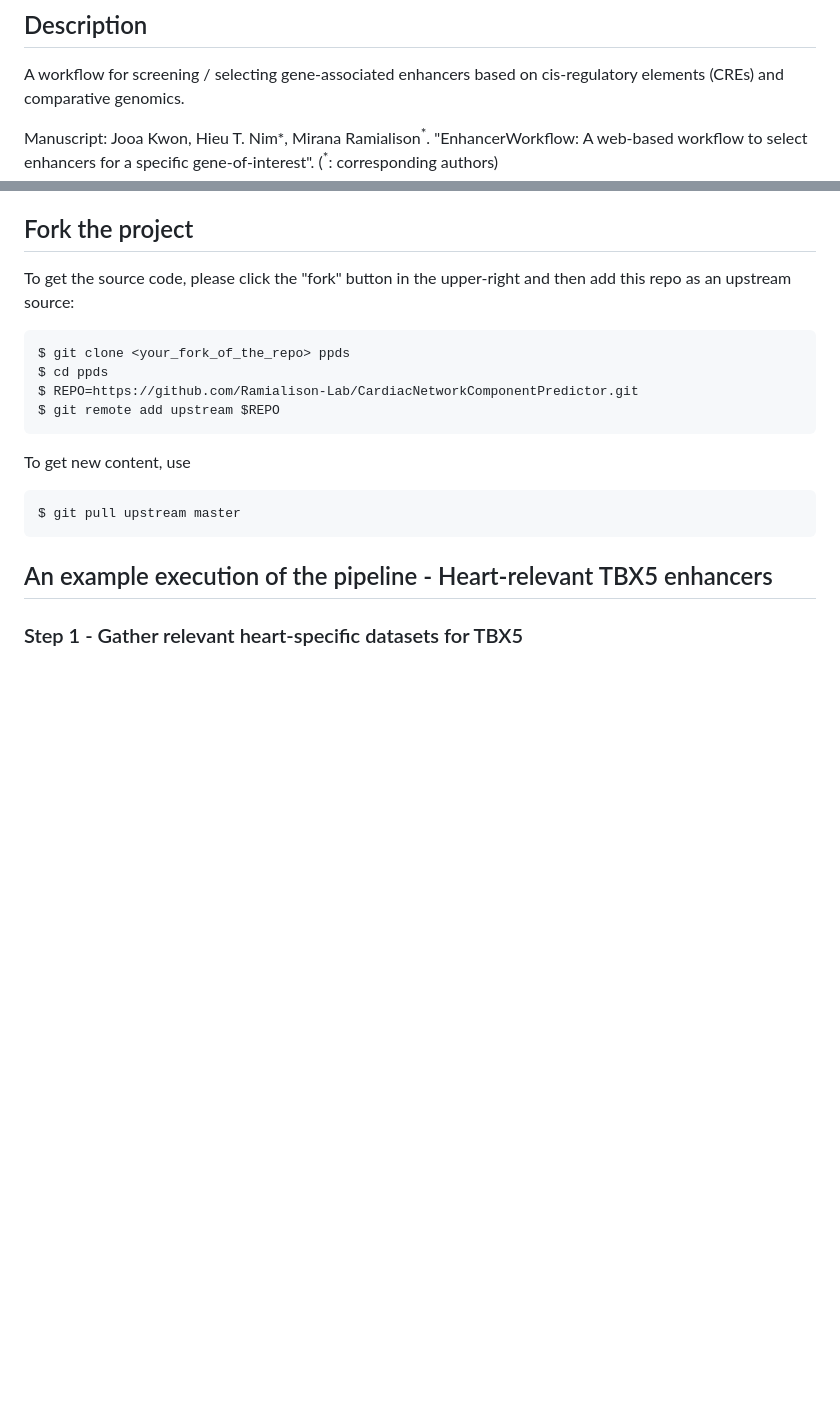
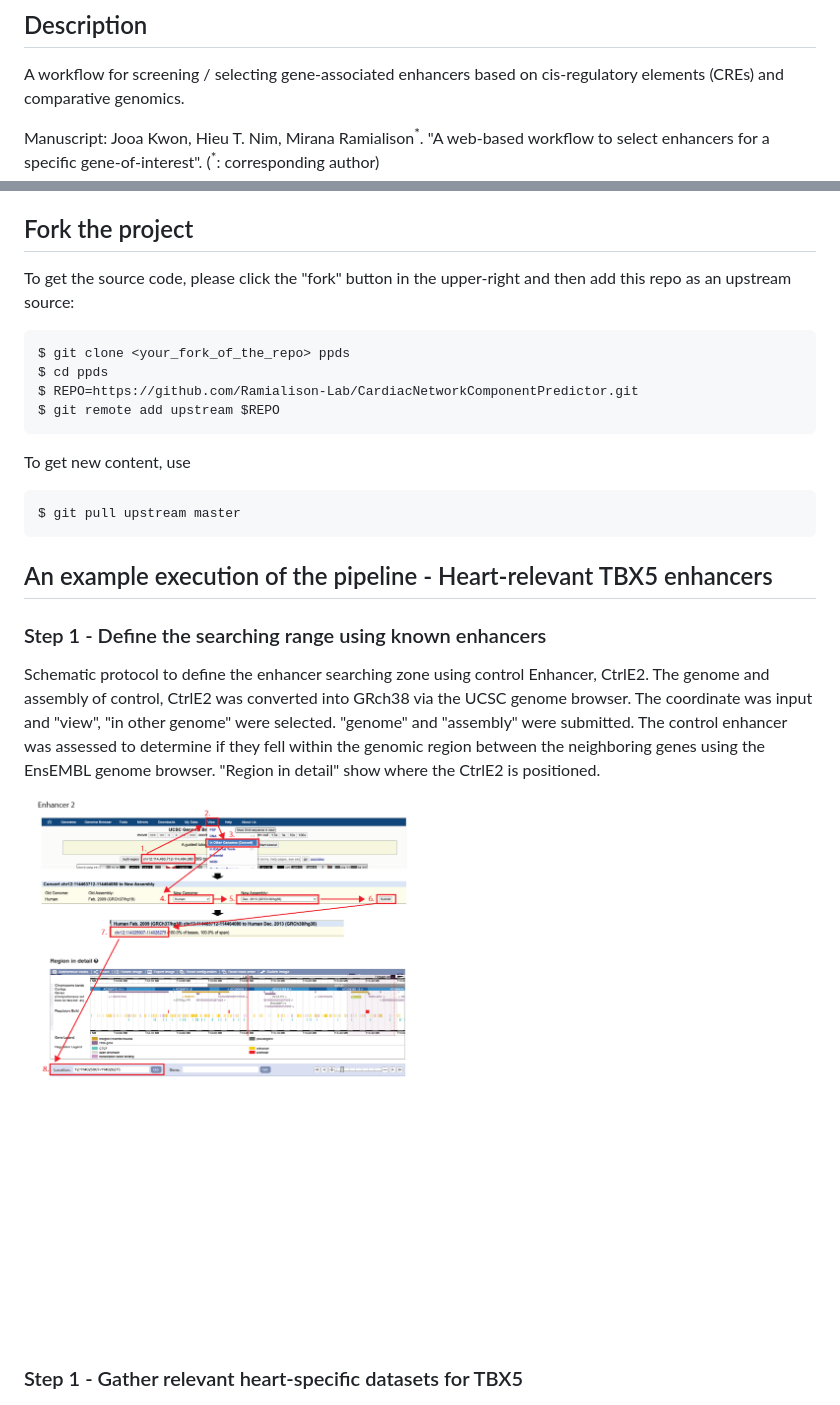
Before and after one commit to Ramialison-Lab/EnhancerWorkflow, a Markdown page: README.md, 2 parts joined by grey strips. Rendered like a GitHub page; pictures changed too: images/Figure1.png (added); blank space fills up the shorter version.

`````diff
--- a/README.md
+++ b/README.md
@@ -2,7 +2,7 @@
 ## Description
 A workflow for screening / selecting gene-associated enhancers based on cis-regulatory elements (CREs) and comparative genomics.
 
-Manuscript: Jooa Kwon, Hieu T. Nim*, Mirana Ramialison<sup>*</sup>. "EnhancerWorkflow: A web-based workflow to select enhancers for a specific gene-of-interest". (<sup>\*</sup>: corresponding authors)
+Manuscript: Jooa Kwon, Hieu T. Nim, Mirana Ramialison<sup>*</sup>. "A web-based workflow to select enhancers for a specific gene-of-interest". (<sup>\*</sup>: corresponding author)
 
 ## Fork the project
 To get the source code, please click the "fork" button in the upper-right and then add this repo as an upstream source:
@@ -20,6 +20,12 @@ $ git pull upstream master
 ````
 
 ## An example execution of the pipeline - Heart-relevant TBX5 enhancers
+
+### Step 1 - Define the searching range using known enhancers
+Schematic protocol to define the enhancer searching zone using control Enhancer, CtrlE2. The genome and assembly of control, CtrlE2 was converted into GRch38 via the UCSC genome browser. The coordinate was input and "view", "in other genome" were selected.  "genome" and "assembly" were submitted. The control enhancer was assessed to determine if they fell within the genomic region between the neighboring genes using the EnsEMBL genome browser. "Region in detail" show where the CtrlE2 is positioned.
+![Figure1](https://github.com/Ramialison-Lab/EnhancerWorkflow/raw/main/images/Figure1.png)
+
+
 ### Step 1 - Gather relevant heart-specific datasets for TBX5
 Datasets used in this case study:
 ![Dataset-Screenshot1](https://github.com/Ramialison-Lab/EnhancerWorkflow/raw/main/images/Dataset-Screenshot1.png)
`````
Also changed, not shown: other parts of README.md (+7 -3 lines).
